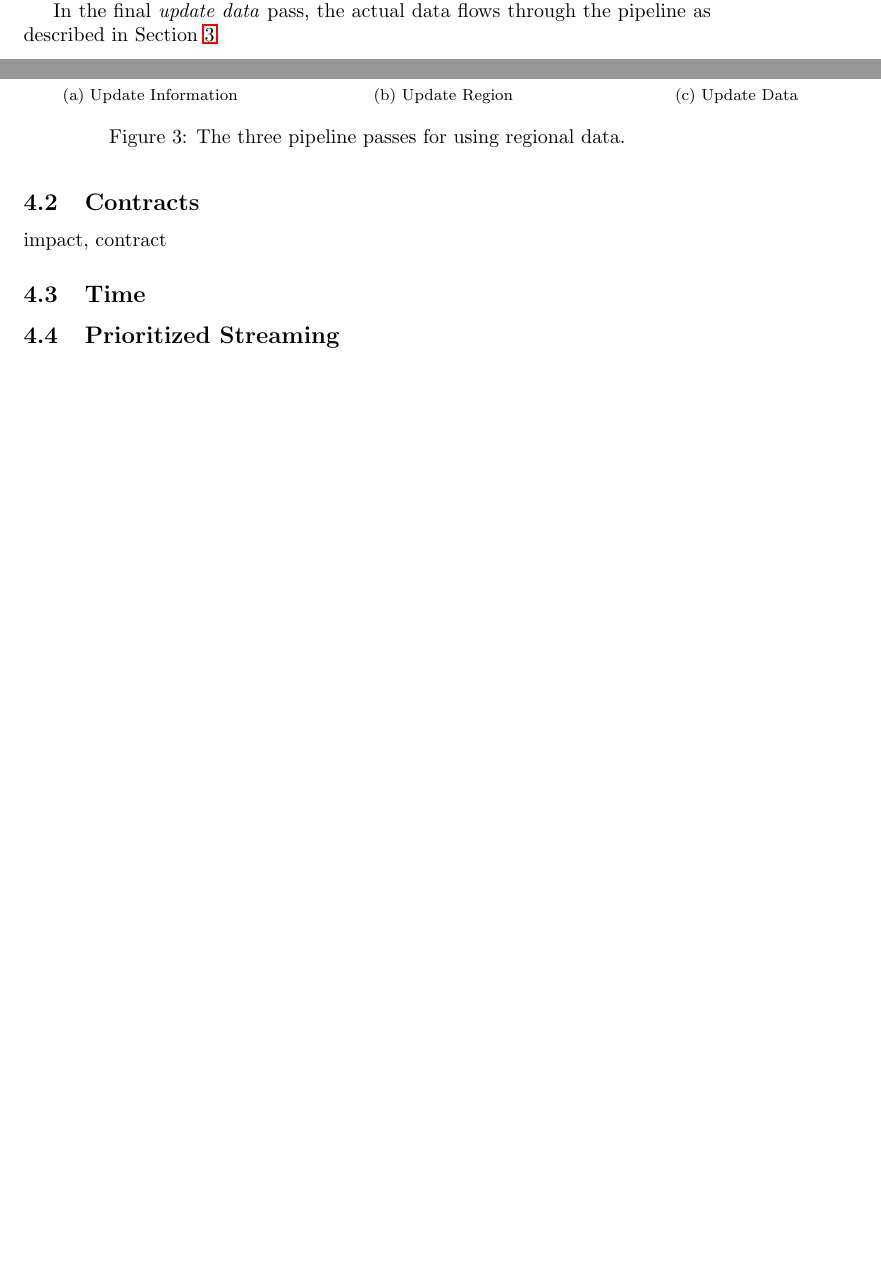
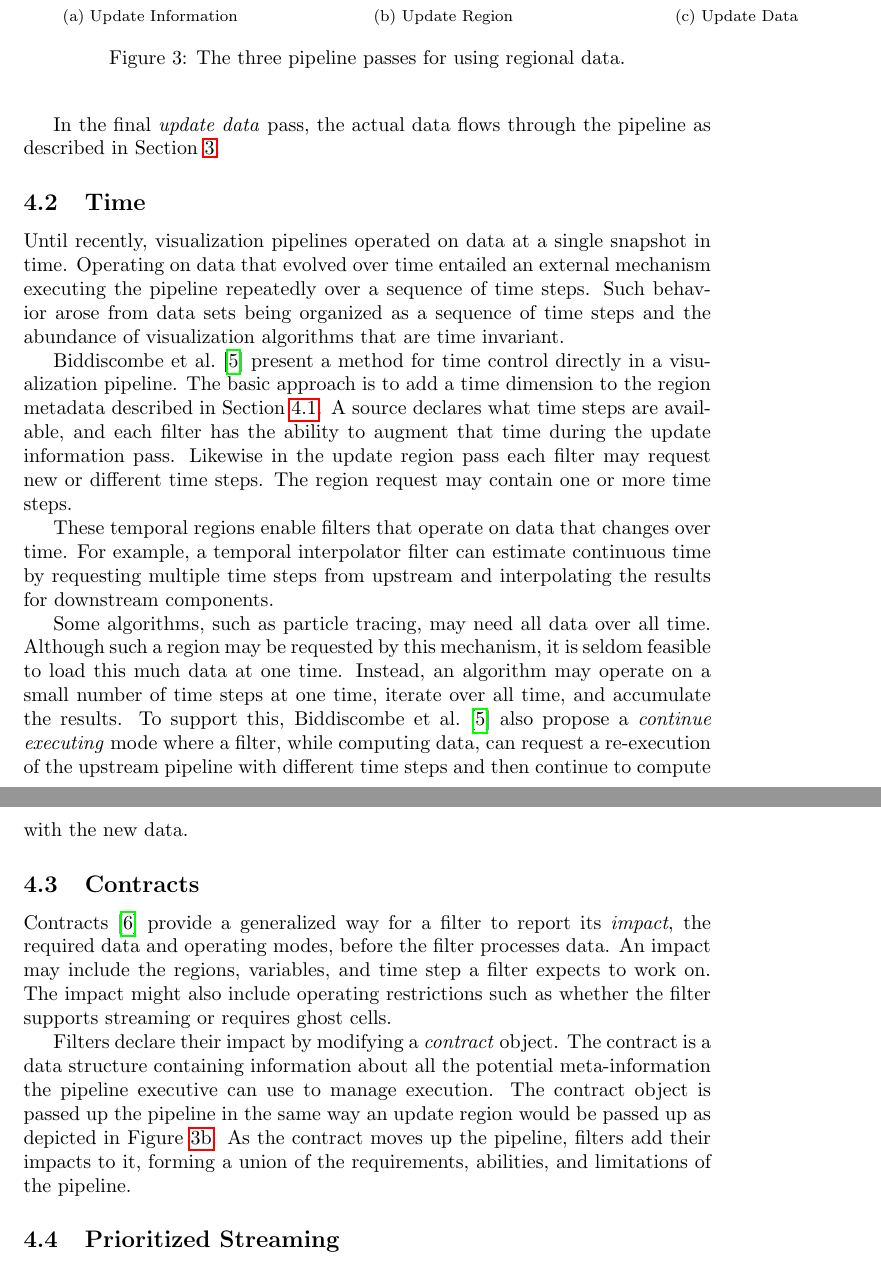
Before and after one commit to kmorel-papers/VisPipelines, a LaTeX document (VisPipelines.tex): two parts of pages 6 and 7 of 10 before the commit and two parts of pages 7 and 8 of 11 after it, joined at a grey line, cut so that both start at the same text, the shorter picture padded with empty space. Compiled offline with pdfLaTeX.

Commit message:
Time and contracts.

```diff
--- a/VisPipelines.tex
+++ b/VisPipelines.tex
@@ -394,13 +399,57 @@ data they must produce.
 In the final \keyterm{update data} pass, the actual data flows through the
 pipeline as described in Section~\ref{sec:ExecutionManagement}.
 
+\subsection{Time}
+\label{sec:Time}
+
+Until recently, visualization pipelines operated on data at a single
+snapshot in time.  Operating on data that evolved over time entailed an
+external mechanism executing the pipeline repeatedly over a sequence of
+time steps.  Such behavior arose from data sets being organized as a
+sequence of time steps and the abundance of visualization algorithms that
+are time invariant.
+
+Biddiscombe \etal\scite{Biddiscombe2007} present a method for time control
+directly in a visualization pipeline.  The basic approach is to add a time
+dimension to the region metadata described in Section~\ref{sec:Regions}.  A
+source declares what time steps are available, and each filter has the
+ability to augment that time during the update information pass.  Likewise
+in the update region pass each filter may request new or different time
+steps.  The region request may contain one or more time steps.
+
+These temporal regions enable filters that operate on data that changes
+over time.  For example, a temporal interpolator filter can estimate
+continuous time by requesting multiple time steps from upstream and
+interpolating the results for downstream components.
+
+Some algorithms, such as particle tracing, may need all data over all time.
+Although such a region may be requested by this mechanism, it is seldom
+feasible to load this much data at one time.  Instead, an algorithm may
+operate on a small number of time steps at one time, iterate over all time,
+and accumulate the results.  To support this, Biddiscombe
+\etal\scite{Biddiscombe2007} also propose a \keyterm{continue executing}
+mode where a filter, while computing data, can request a re-execution of
+the upstream pipeline with different time steps and then continue to
+compute with the new data.
+
 \subsection{Contracts}
 \label{sec:Contracts}
 
-impact, contract
+Contracts\lcite{Childs2005} provide a generalized way for a filter to report
+its \keyterm{impact}, the required data and operating modes, before the
+filter processes data.  An impact may include the regions, variables, and
+time step a filter expects to work on.  The impact might also include
+operating restrictions such as whether the filter supports streaming or
+requires ghost cells.
 
-\subsection{Time}
-\label{sec:Time}
+Filters declare their impact by modifying a \keyterm{contract} object.  The
+contract is a data structure containing information about all the potential
+meta-information the pipeline executive can use to manage execution.  The
+contract object is passed up the pipeline in the same way an update region
+would be passed up as depicted in
+Figure~\ref{fig:RegionPasses:UpdateRegion}.  As the contract moves up the
+pipeline, filters add their impacts to it, forming a union of the
+requirements, abilities, and limitations of the pipeline.
 
 \subsection{Prioritized Streaming}
 \label{sec:PrioritizedStreaming}
```
Also changed, not shown: VisPipelines.bib (+20 -0 lines), VisPipelines.tex (9 more changed lines).
